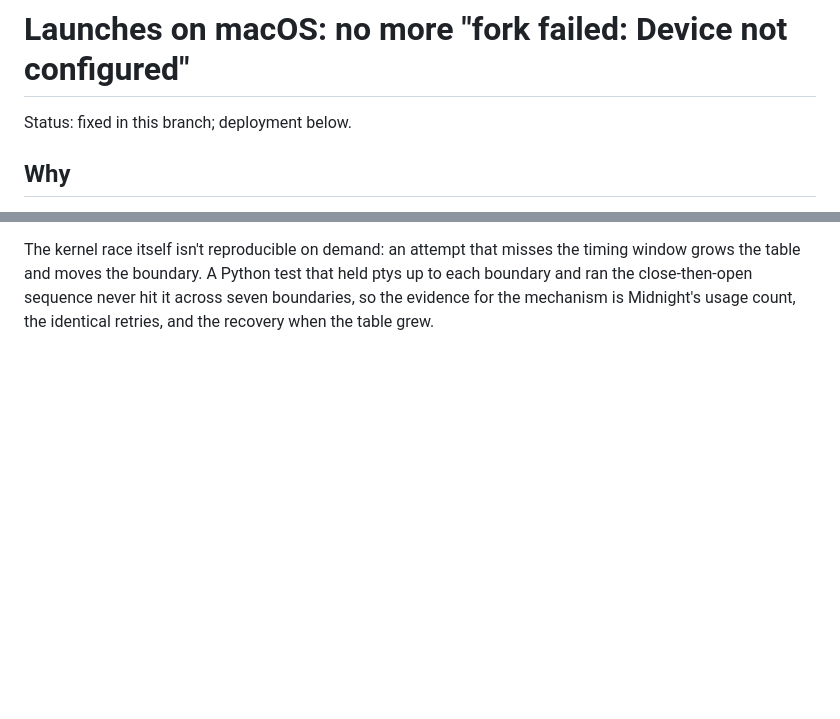
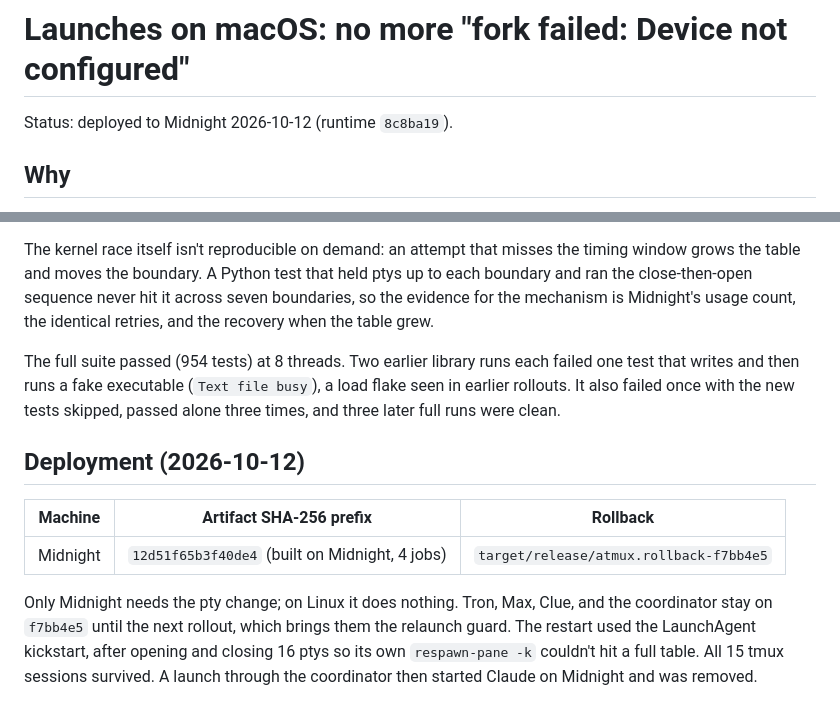
Before and after one commit to ryanmurf/atmux, a Markdown page: features/launch-pty-slot-race.md, 2 parts joined by grey strips. Rendered like a GitHub page; blank space fills up the shorter version.

Commit message:
Record the Midnight pty-race fix rollout
Co-Authored-By: Claude Opus 5.5 <noreply@anthropic.com>

```diff
--- a/features/launch-pty-slot-race.md
+++ b/features/launch-pty-slot-race.md
@@ -1,6 +1,6 @@
 # Launches on macOS: no more "fork failed: Device not configured"
 
-Status: fixed in this branch; deployment below.
+Status: deployed to Midnight 2026-10-12 (runtime `8c8ba19`).
 
 ## Why
 
@@ -57,3 +57,20 @@ The kernel race itself isn't reproducible on demand: an attempt that misses the
 grows the table and moves the boundary. A Python test that held ptys up to each boundary and ran
 the close-then-open sequence never hit it across seven boundaries, so the evidence for the
 mechanism is Midnight's usage count, the identical retries, and the recovery when the table grew.
+
+The full suite passed (954 tests) at 8 threads. Two earlier library runs each failed one test that
+writes and then runs a fake executable (`Text file busy`), a load flake seen in earlier rollouts. It
+also failed once with the new tests skipped, passed alone three times, and three later full runs
+were clean.
+
+## Deployment (2026-10-12)
+
+| Machine | Artifact SHA-256 prefix | Rollback |
+| --- | --- | --- |
+| Midnight | `12d51f65b3f40de4` (built on Midnight, 4 jobs) | `target/release/atmux.rollback-f7bb4e5` |
+
+Only Midnight needs the pty change; on Linux it does nothing. Tron, Max, Clue, and the coordinator
+stay on `f7bb4e5` until the next rollout, which brings them the relaunch guard. The restart used
+the LaunchAgent kickstart, after opening and closing 16 ptys so its own `respawn-pane -k` couldn't
+hit a full table. All 15 tmux sessions survived. A launch through the coordinator then started
+Claude on Midnight and was removed.
```
Also changed, not shown: features/requests.md (+1 -1 lines).
